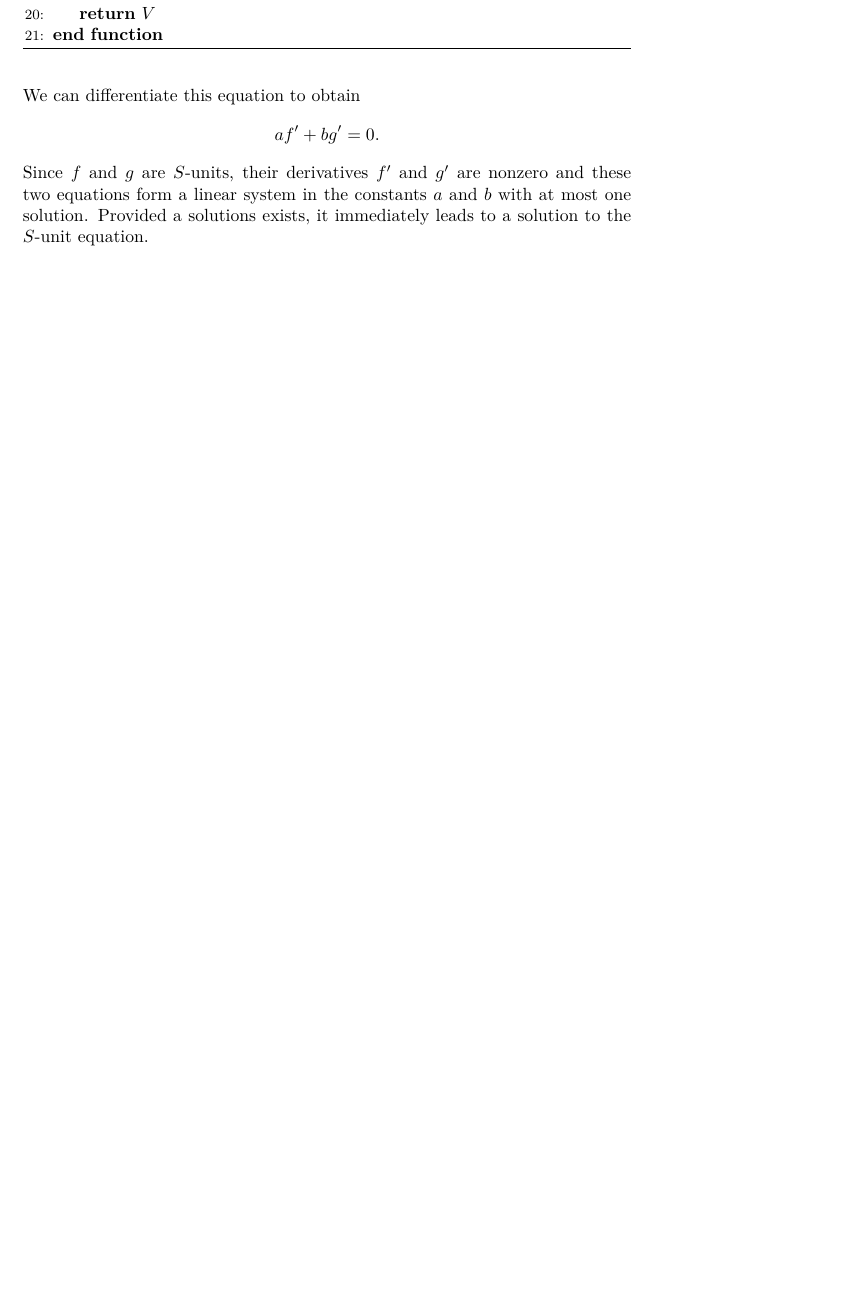
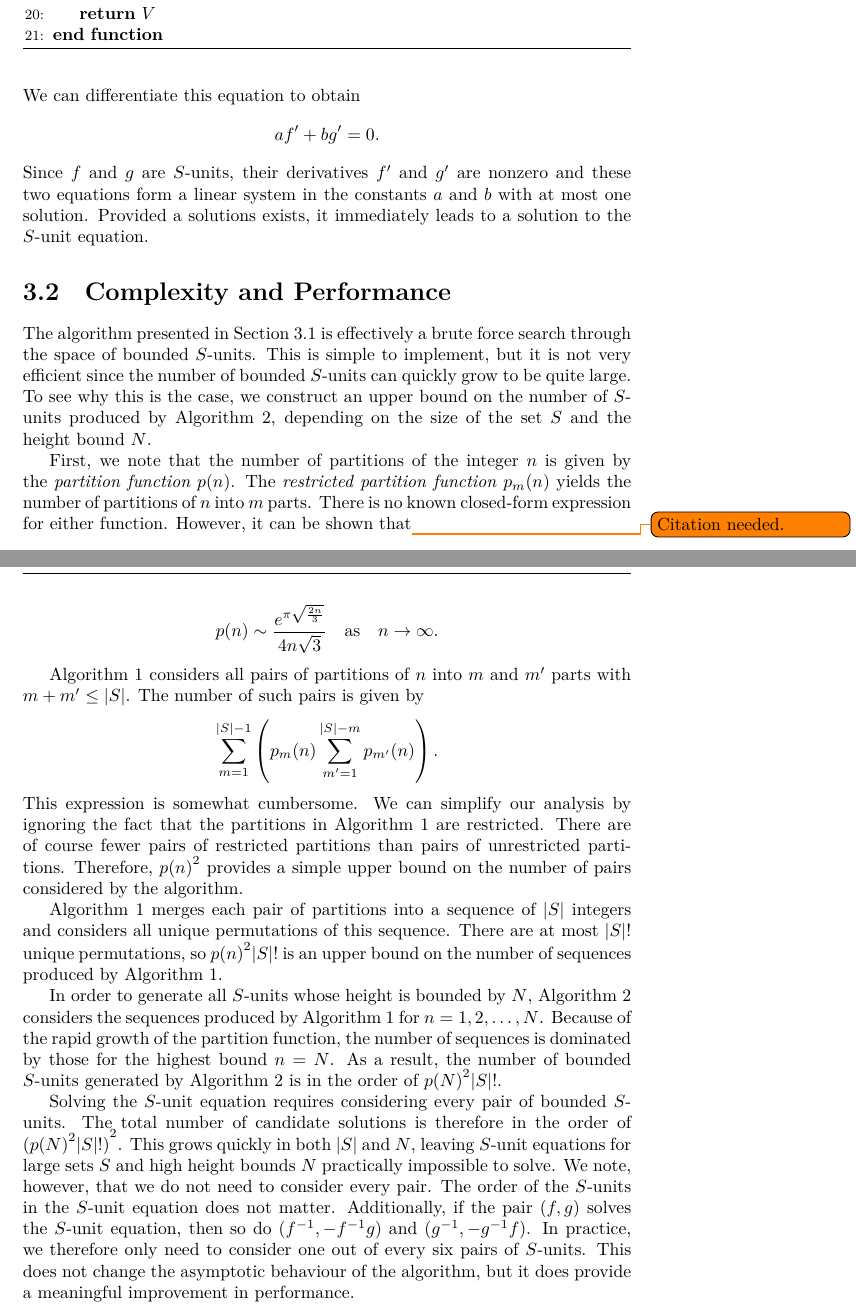
Before and after one commit to willard-verschoore/bachelors-project-mathematics, a LaTeX thesis (thesis/main.tex, which reads thesis/chapters/chapter-3.tex): part of page 13 of 15 before the commit and two parts of pages 13 and 14 of 15 after it, the two joined at a grey line, cut so that both start at the same text, the shorter picture padded with empty space. Compiled offline with XeLaTeX.

Commit message:
thesis: add section on algorithm complexity and performance

```diff
--- a/thesis/chapters/chapter-3.tex
+++ b/thesis/chapters/chapter-3.tex
@@ -87,3 +87,21 @@ With the ability to generate all \(S\)-units satisfying the height bound of Theo
 We can differentiate this equation to obtain
 \[af' + bg' = 0.\]
 Since \(f\) and \(g\) are \(S\)-units, their derivatives \(f'\) and \(g'\) are nonzero and these two equations form a linear system in the constants \(a\) and \(b\) with at most one solution. Provided a solutions exists, it immediately leads to a solution to the \(S\)-unit equation.
+
+\section{Complexity and Performance}%
+\label{sec:complexity-and-performance}
+
+The algorithm presented in Section~\ref{sec:the-algorithm} is effectively a brute force search through the space of bounded \(S\)-units. This is simple to implement, but it is not very efficient since the number of bounded \(S\)-units can quickly grow to be quite large. To see why this is the case, we construct an upper bound on the number of \(S\)-units produced by Algorithm~\ref{alg:bounded-s-units}, depending on the size of the set \(S\) and the height bound \(N\).
+
+First, we note that the number of partitions of the integer \(n\) is given by the \textit{partition function} \(p(n)\). The \textit{restricted partition function} \(p_{m}(n)\) yields the number of partitions of \(n\) into \(m\) parts. There is no known closed-form expression for either function. However, it can be shown that\todo{Citation needed.}
+\[p(n) \sim \frac{e^{\pi\sqrt{\frac{2n}{3}}}}{4n\sqrt{3}} \quad \text{as} \quad n \to \infty.\]
+
+Algorithm~\ref{alg:bounded-values} considers all pairs of partitions  of \(n\) into \(m\) and \(m'\) parts with \(m + m' \leq |S|\). The number of such pairs is given by
+\[\sum_{m = 1}^{|S| - 1} \left( p_{m}(n) \sum_{m' = 1}^{|S| - m} p_{m'}(n) \right).\]
+This expression is somewhat cumbersome. We can simplify our analysis by ignoring the fact that the partitions in Algorithm~\ref{alg:bounded-values} are restricted. There are of course fewer pairs of restricted partitions than pairs of unrestricted partitions. Therefore, \({p(n)}^{2}\) provides a simple upper bound on the number of pairs considered by the algorithm.
+
+Algorithm~\ref{alg:bounded-values} merges each pair of partitions into a sequence of \(|S|\) integers and considers all unique permutations of this sequence. There are at most \(|S|!{}\) unique permutations, so \({p(n)}^{2}|S|!{}\) is an upper bound on the number of sequences produced by Algorithm~\ref{alg:bounded-values}.
+
+In order to generate all \(S\)-units whose height is bounded by \(N\), Algorithm~\ref{alg:bounded-s-units} considers the sequences produced by Algorithm~\ref{alg:bounded-values} for \(n = 1, 2, \dots, N\). Because of the rapid growth of the partition function, the number of sequences is dominated by those for the highest bound \(n = N\). As a result, the number of bounded \(S\)-units generated by Algorithm~\ref{alg:bounded-s-units} is in the order of \({p(N)}^{2}|S|!{}\).
+
+Solving the \(S\)-unit equation requires considering every pair of bounded \(S\)-units. The total number of candidate solutions is therefore in the order of \({({p(N)}^{2}|S|!{})}^{2}\). This grows quickly in both \(|S|\) and \(N\), leaving \(S\)-unit equations for large sets \(S\) and high height bounds \(N\) practically impossible to solve. We note, however, that we do not need to consider every pair. The order of the \(S\)-units in the \(S\)-unit equation does not matter. Additionally, if the pair \((f, g)\) solves the \(S\)-unit equation, then so do \((f^{-1}, - f^{-1}g)\) and \((g^{-1}, - g^{-1}f)\). In practice, we therefore only need to consider one out of every six pairs of \(S\)-units. This does not change the asymptotic behaviour of the algorithm, but it does provide a meaningful improvement in performance.
```
